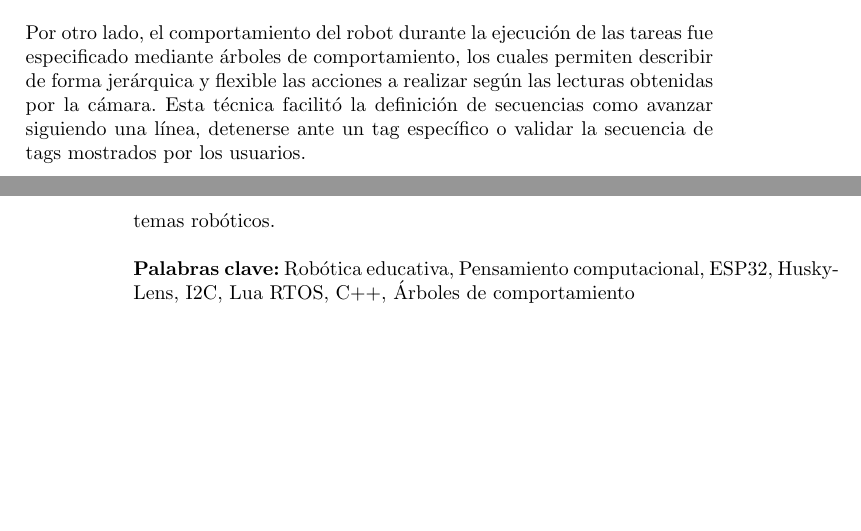
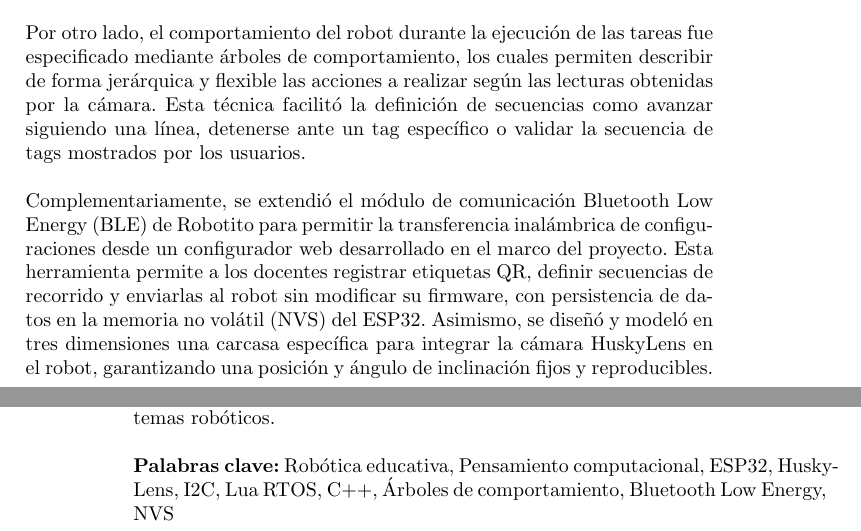
Before and after one commit to joacosa98/tesis, a LaTeX thesis (mainV3.tex): two parts of pages 5 and 6 of 111, joined at a grey line, cut so that both start at the same text, the shorter picture padded with empty space. Compiled offline with pdfLaTeX.

Commit message:
ajuste de resumen

```diff
--- a/mainV3.tex
+++ b/mainV3.tex
@@ -99,10 +99,12 @@ Asimismo, agradecemos el tiempo dedicado a responder nuestras consultas y a comp
 \\\\
 \noindent Por otro lado, el comportamiento del robot durante la ejecución de las tareas fue especificado mediante árboles de comportamiento, los cuales permiten describir de forma jerárquica y flexible las acciones a realizar según las lecturas obtenidas por la cámara. Esta técnica facilitó la definición de secuencias como avanzar siguiendo una línea, detenerse ante un tag específico o validar la secuencia de tags mostrados por los usuarios.
 \\\\
+\noindent Complementariamente, se extendió el módulo de comunicación Bluetooth Low Energy (BLE) de Robotito para permitir la transferencia inalámbrica de configuraciones desde un configurador web desarrollado en el marco del proyecto. Esta herramienta permite a los docentes registrar etiquetas QR, definir secuencias de recorrido y enviarlas al robot sin modificar su firmware, con persistencia de datos en la memoria no volátil (NVS) del ESP32. Asimismo, se diseñó y modeló en tres dimensiones una carcasa específica para integrar la cámara HuskyLens en el robot, garantizando una posición y ángulo de inclinación fijos y reproducibles.
+\\\\
 \noindent La solución implementada fue evaluada en escenarios de prueba controlados, verificando la correcta integración entre hardware y software. Los resultados muestran que Robotito es capaz de ejecutar recorridos completos combinando seguimiento de trayectorias, reconocimiento visual y validación de secuencias, además de retornar feedback visual en base al recorrido armado. De esta manera, se logra extender la plataforma existente con nuevas funcionalidades que enriquecen su valor educativo y de investigación, al tiempo que se introducen formalismos modernos como los árboles de comportamiento en el diseño de sistemas robóticos.
 
 \hfill \break
-\keywords{Robótica educativa, Pensamiento computacional, ESP32, HuskyLens, I2C, Lua RTOS, C++, Árboles de comportamiento}
+\keywords{Robótica educativa, Pensamiento computacional, ESP32, HuskyLens, I2C, Lua RTOS, C++, Árboles de comportamiento, Bluetooth Low Energy, NVS}
 
 %%%%%%%%%%%%%%%%%%%%%%%%%%%%%%%%%%%%%%%%%%%%%%%%%%%%%%%%%%%%%%%%%%%%%%%%%%%%%%%%%%%%%%%%%%%%%%%%
 
```
